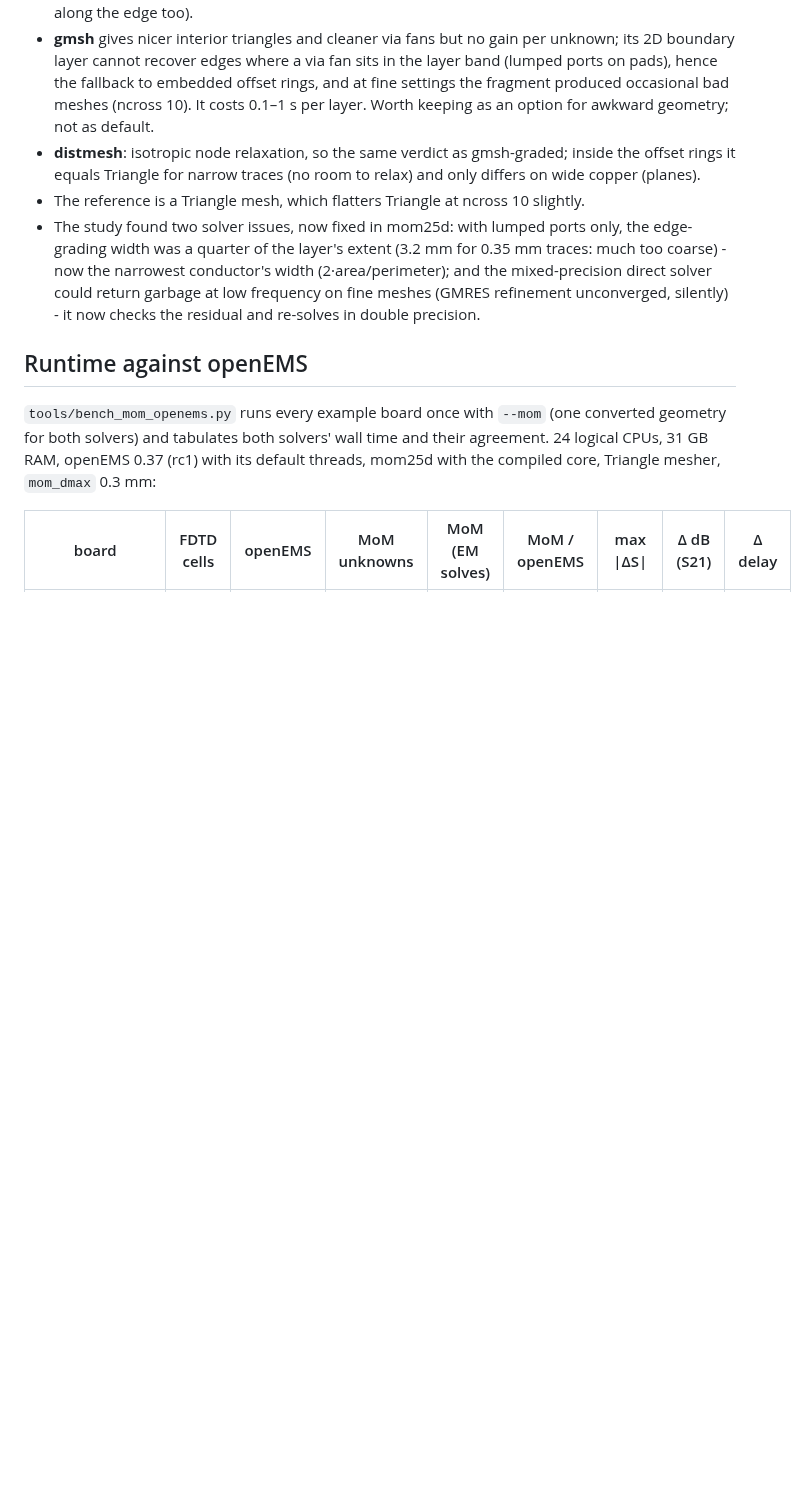
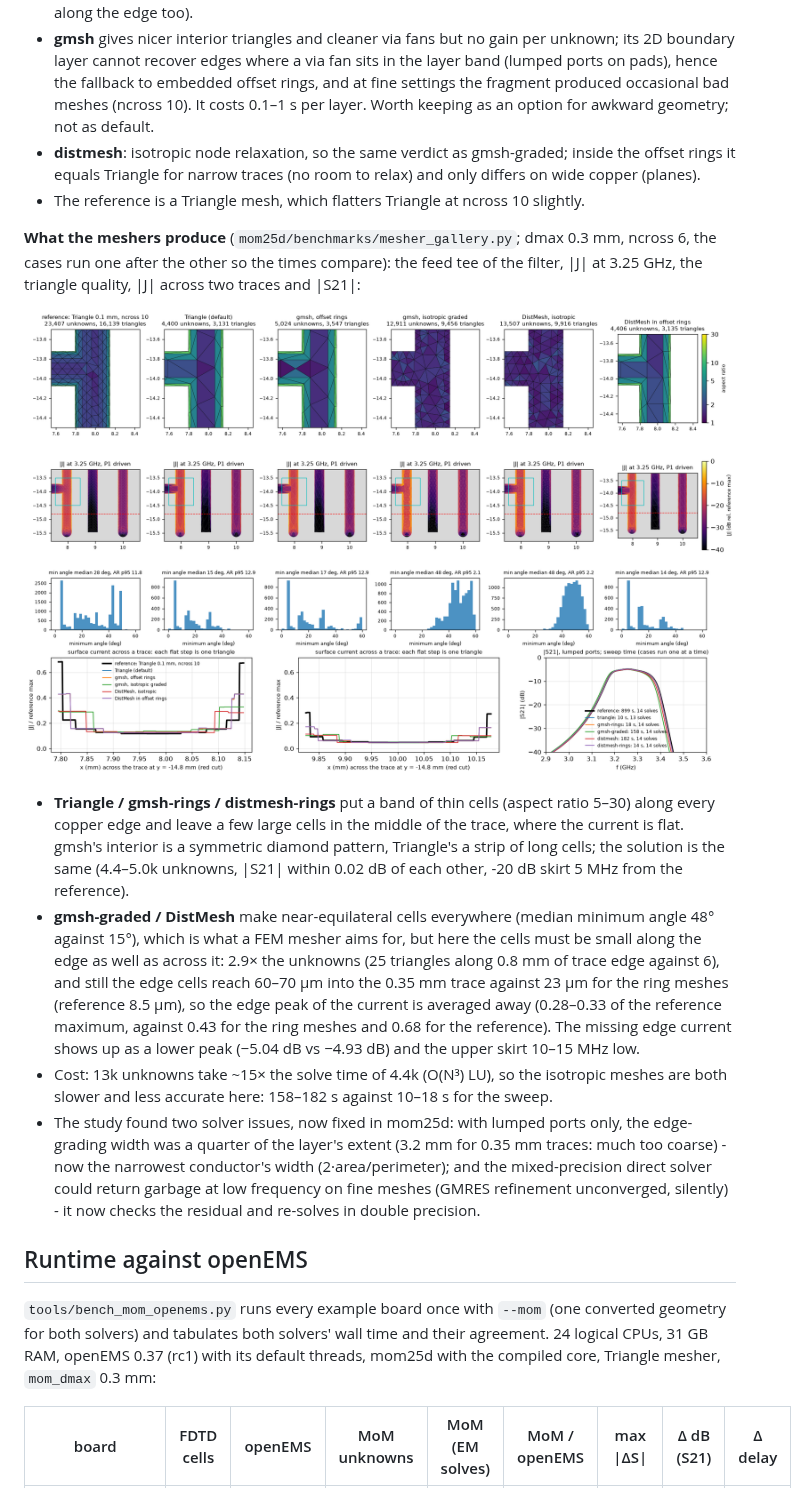
Before and after one commit to lowprocess/kicad2ems, a Markdown page: docs/mom.md, the part around the change. Rendered like a GitHub page; pictures changed too: mom25d/docs/mesher_gallery.png (added); blank space fills up the shorter version.

```diff
--- a/docs/mom.md
+++ b/docs/mom.md
@@ -110,6 +110,26 @@ ncross 10):
 - **distmesh**: isotropic node relaxation, so the same verdict as gmsh-graded; inside the offset rings it
   equals Triangle for narrow traces (no room to relax) and only differs on wide copper (planes).
 - The reference is a Triangle mesh, which flatters Triangle at ncross 10 slightly.
+
+**What the meshers produce** (`mom25d/benchmarks/mesher_gallery.py`; dmax 0.3 mm, ncross 6, the cases run
+one after the other so the times compare): the feed tee of the filter, |J| at 3.25 GHz, the triangle
+quality, |J| across two traces and |S21|:
+
+![mesher gallery](../mom25d/docs/mesher_gallery.png)
+
+- **Triangle / gmsh-rings / distmesh-rings** put a band of thin cells (aspect ratio 5–30) along every copper
+  edge and leave a few large cells in the middle of the trace, where the current is flat. gmsh's interior
+  is a symmetric diamond pattern, Triangle's a strip of long cells; the solution is the same (4.4–5.0k
+  unknowns, |S21| within 0.02 dB of each other, -20 dB skirt 5 MHz from the reference).
+- **gmsh-graded / DistMesh** make near-equilateral cells everywhere (median minimum angle 48° against 15°),
+  which is what a FEM mesher aims for, but here the cells must be small along the edge as well as across it:
+  2.9× the unknowns (25 triangles along 0.8 mm of trace edge against 6), and still the edge cells reach
+  60–70 µm into the 0.35 mm trace against 23 µm for the ring meshes (reference 8.5 µm), so the edge peak
+  of the current is averaged away (0.28–0.33 of the reference maximum, against 0.43 for the ring meshes and
+  0.68 for the reference). The missing edge current shows up as a lower peak (−5.04 dB vs −4.93 dB) and the
+  upper skirt 10–15 MHz low.
+- Cost: 13k unknowns take ~15× the solve time of 4.4k (O(N³) LU), so the isotropic meshes are both slower and
+  less accurate here: 158–182 s against 10–18 s for the sweep.
 - The study found two solver issues, now fixed in mom25d: with lumped ports only, the edge-grading width
   was a quarter of the layer's extent (3.2 mm for 0.35 mm traces: much too coarse) - now the narrowest
   conductor's width (2·area/perimeter); and the mixed-precision direct solver could return garbage at low
```
Also changed, not shown: mom25d/README.md (+1 -0 lines), 1 other file.
